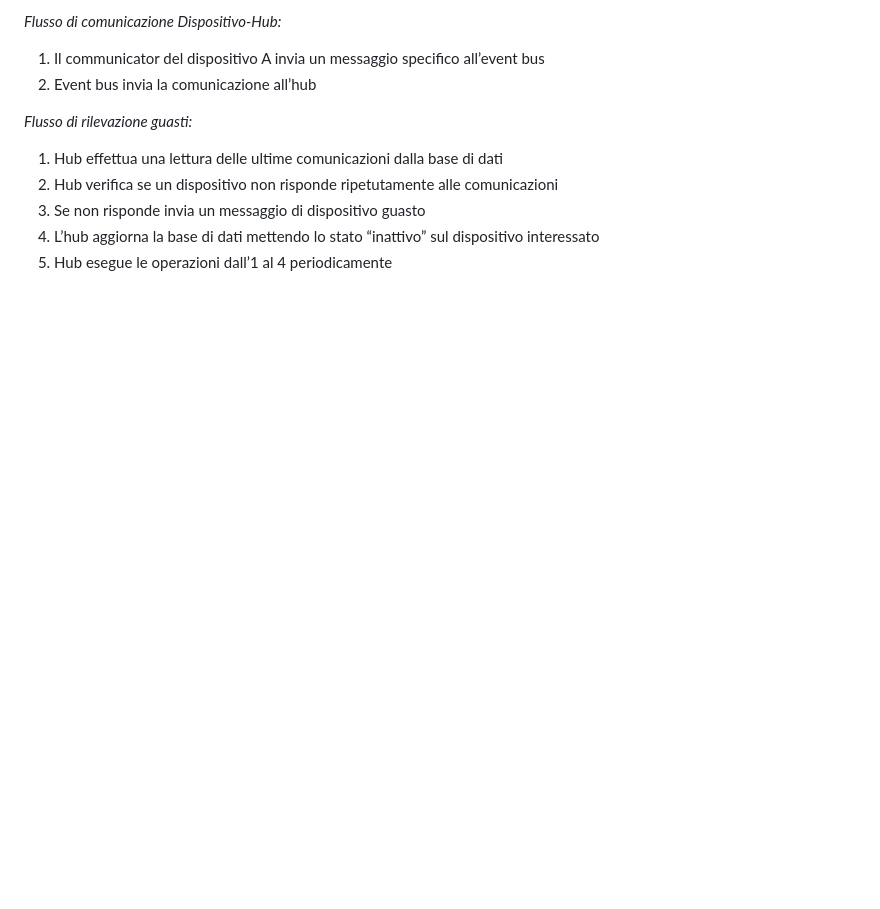
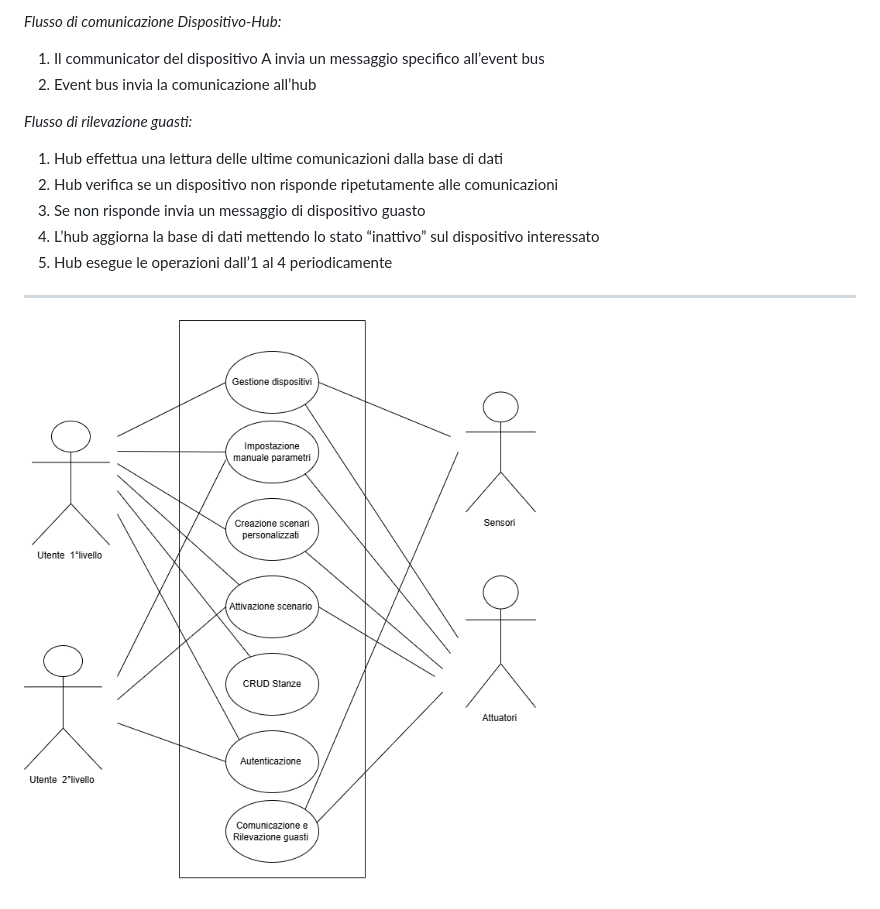
Before and after one commit to DavideVite/Progetto-unipv-IgS-SmartDAB, a Markdown page: Documenti/Documento dei Casi D'uso.md, the part around the change. Drawn GitHub-style; pictures changed too: Documenti/Diagramma_UML_casi_d'uso.drawio.png (added); blank space fills up the shorter version.

Commit message:
Docs/uml casi d'uso (#24)
* load Diagramma_UML_casi_d'uso.drawio.png
* Update Documento dei Casi D'uso.md

```diff
--- a/Documenti/Documento dei Casi D'uso.md
+++ b/Documenti/Documento dei Casi D'uso.md
@@ -232,3 +232,10 @@ I dispositivi hanno inviato o ricevuto con successo le informazioni dall’event
 3. Se non risponde invia un messaggio di dispositivo guasto
 4. L’hub aggiorna la base di dati mettendo lo stato “inattivo” sul dispositivo interessato
 5. Hub esegue le operazioni dall’1 al 4 periodicamente
+
+
+---
+
+
+
+![](Diagramma_UML_casi_d'uso.drawio.png)
```
